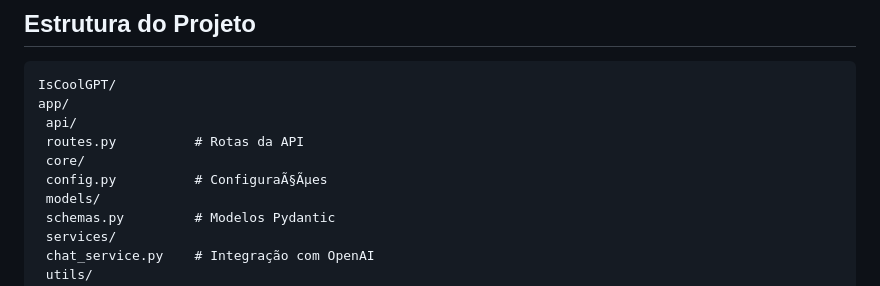
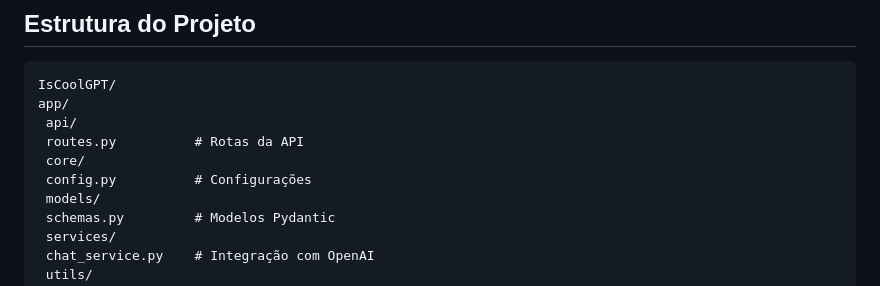
Before and after one commit to Henrique-12345/IsCoolGPT, a Markdown page: README.md, the part around the change. Drawn GitHub-style.

Commit message:
atualização do README de novo

```diff
--- a/README.md
+++ b/README.md
@@ -94,7 +94,7 @@ app/
  api/
  routes.py          # Rotas da API
  core/
- config.py          # ConfiguraÃ§Ãµes
+ config.py          # Configurações
  models/
  schemas.py         # Modelos Pydantic
  services/
```
